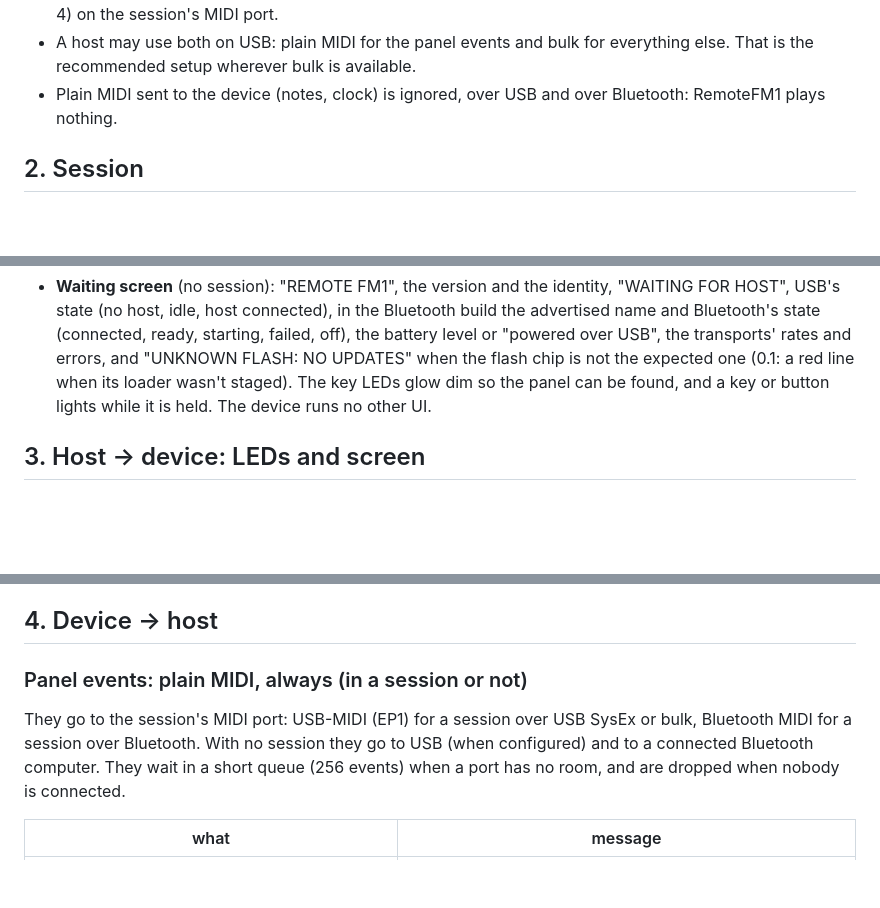
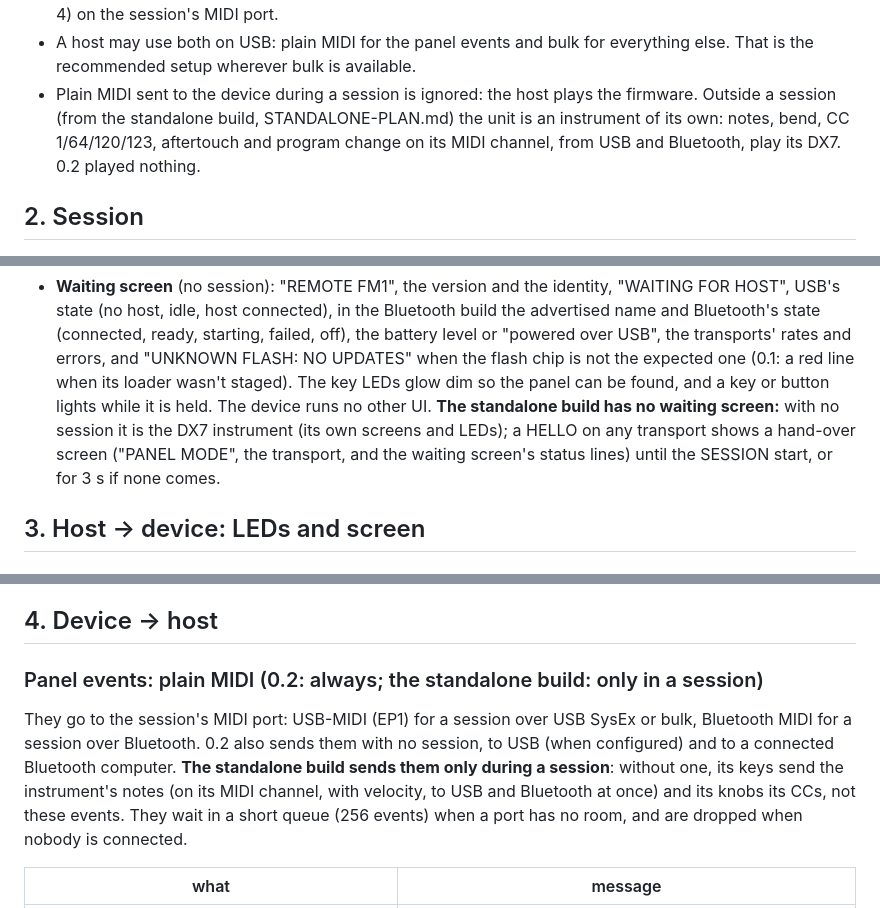
Before and after one commit to Quixotic7/RemoteFM1, a Markdown page: docs/PROTOCOL.md, 3 parts joined by grey strips. Drawn GitHub-style; blank space fills up the shorter version.

Commit message:
PROTOCOL.md: the standalone build: plain MIDI plays it outside a session, panel events only in a session, the hand-over screen
Co-Authored-By: Claude Opus 5.5 <noreply@anthropic.com>

```diff
--- a/docs/PROTOCOL.md
+++ b/docs/PROTOCOL.md
@@ -78,7 +78,9 @@ One message = a command byte + a body (8-bit bytes, multi-byte fields **little e
   session's MIDI port.
 - A host may use both on USB: plain MIDI for the panel events and bulk for everything else. That is the recommended
   setup wherever bulk is available.
-- Plain MIDI sent to the device (notes, clock) is ignored, over USB and over Bluetooth: RemoteFM1 plays nothing.
+- Plain MIDI sent to the device during a session is ignored: the host plays the firmware. Outside a session (from
+  the standalone build, STANDALONE-PLAN.md) the unit is an instrument of its own: notes, bend, CC 1/64/120/123,
+  aftertouch and program change on its MIDI channel, from USB and Bluetooth, play its DX7. 0.2 played nothing.
 
 ## 2. Session
 
@@ -138,7 +141,9 @@ One message = a command byte + a body (8-bit bytes, multi-byte fields **little e
   starting, failed, off), the battery level or "powered over USB", the transports' rates and errors, and "UNKNOWN
   FLASH: NO UPDATES" when the flash chip is not the expected one (0.1: a red line when its loader wasn't staged). The
   key LEDs glow dim so the panel can be found, and a key or button lights while it is held. The device runs no other
-  UI.
+  UI. **The standalone build has no waiting screen:** with no session it is the DX7 instrument (its own screens and
+  LEDs); a HELLO on any transport shows a hand-over screen ("PANEL MODE", the transport, and the waiting screen's
+  status lines) until the SESSION start, or for 3 s if none comes.
 
 ## 3. Host → device: LEDs and screen
 
@@ -197,11 +202,13 @@ what differs.
 
 ## 4. Device → host
 
-### Panel events: plain MIDI, always (in a session or not)
+### Panel events: plain MIDI (0.2: always; the standalone build: only in a session)
 
 They go to the session's MIDI port: USB-MIDI (EP1) for a session over USB SysEx or bulk, Bluetooth MIDI for a session
-over Bluetooth. With no session they go to USB (when configured) and to a connected Bluetooth computer. They wait in
-a short queue (256 events) when a port has no room, and are dropped when nobody is connected.
+over Bluetooth. 0.2 also sends them with no session, to USB (when configured) and to a connected Bluetooth computer.
+**The standalone build sends them only during a session**: without one, its keys send the instrument's notes (on its
+MIDI channel, with velocity, to USB and Bluetooth at once) and its knobs its CCs, not these events. They wait in a
+short queue (256 events) when a port has no room, and are dropped when nobody is connected.
 
 | what | message |
 |---|---|
```
Also changed, not shown: other parts of docs/PROTOCOL.md (+2 -1 lines).
